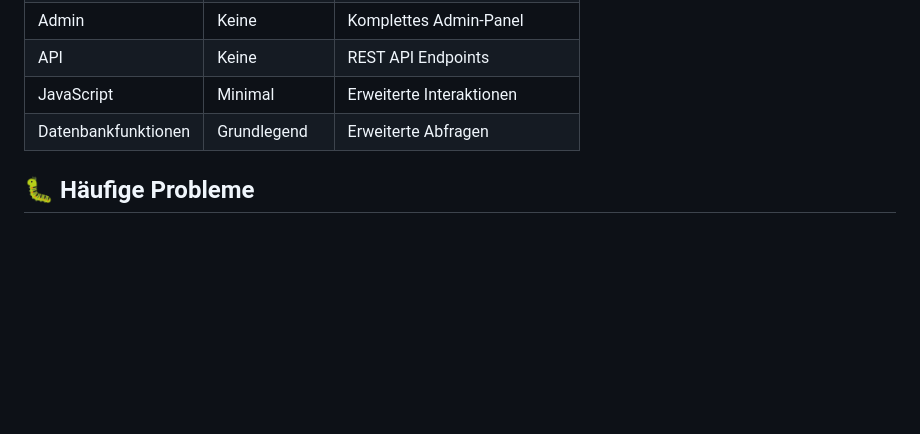
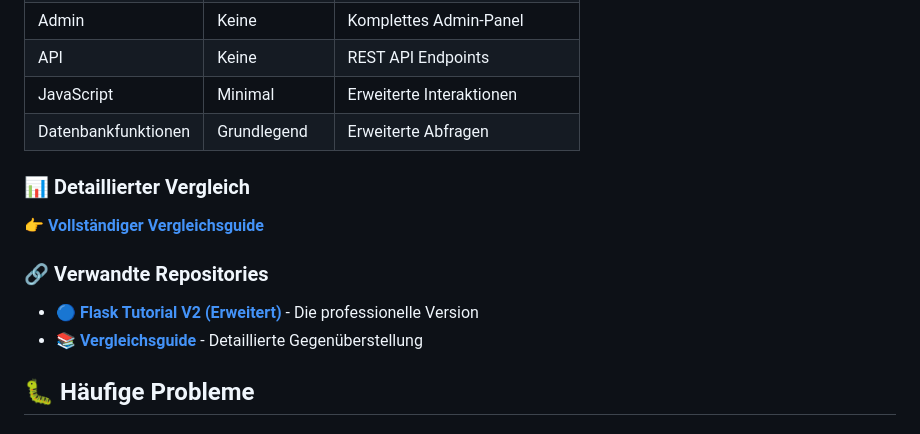
Before and after one commit to freewimoe/flask-tutorial-v1, a Markdown page: README.md, the part around the change. GitHub-like rendering; blank space fills up the shorter version.

Commit message:
Add links to V2 and comparison guide

```diff
--- a/README.md
+++ b/README.md
@@ -133,6 +133,13 @@ flask-tutorial-v1/
 | JavaScript | Minimal | Erweiterte Interaktionen |
 | Datenbankfunktionen | Grundlegend | Erweiterte Abfragen |
 
+### 📊 **Detaillierter Vergleich**
+👉 **[Vollständiger Vergleichsguide](https://github.com/freewimoe/flask-tutorial-comparison)**
+
+### 🔗 **Verwandte Repositories**
+- 🔵 **[Flask Tutorial V2 (Erweitert)](https://github.com/freewimoe/flask-tutorial-v2)** - Die professionelle Version
+- 📚 **[Vergleichsguide](https://github.com/freewimoe/flask-tutorial-comparison)** - Detaillierte Gegenüberstellung
+
 ## 🐛 Häufige Probleme
 
 ### Virtual Environment aktivieren vergessen
```
